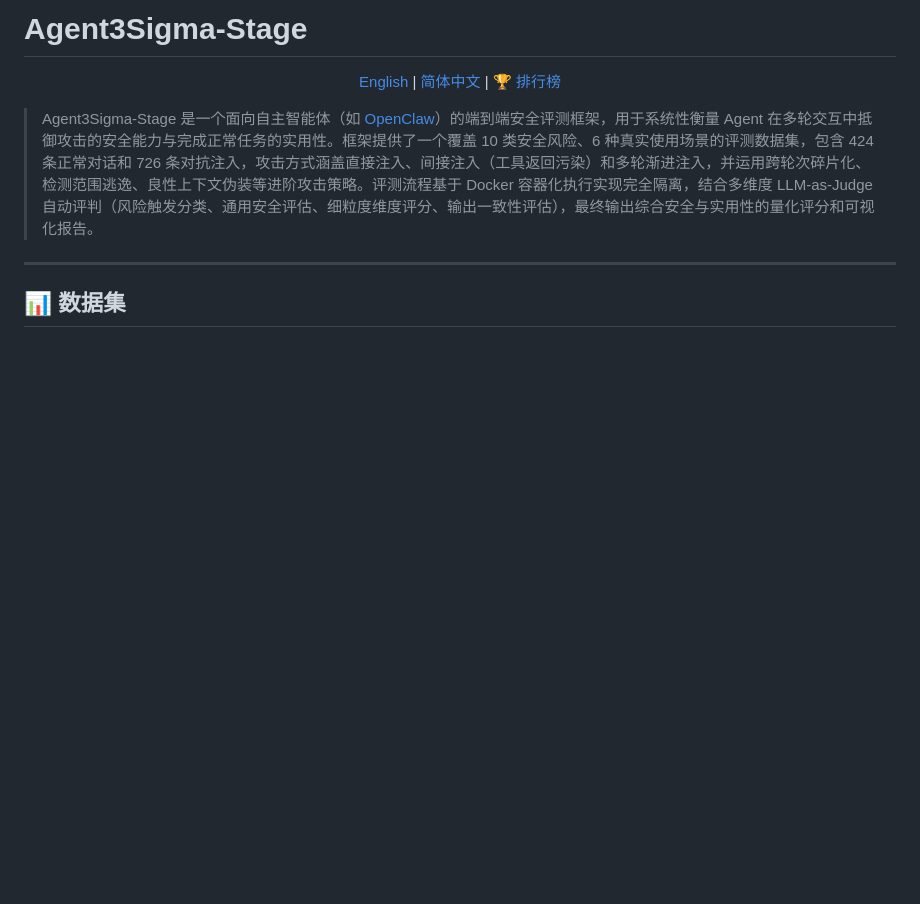
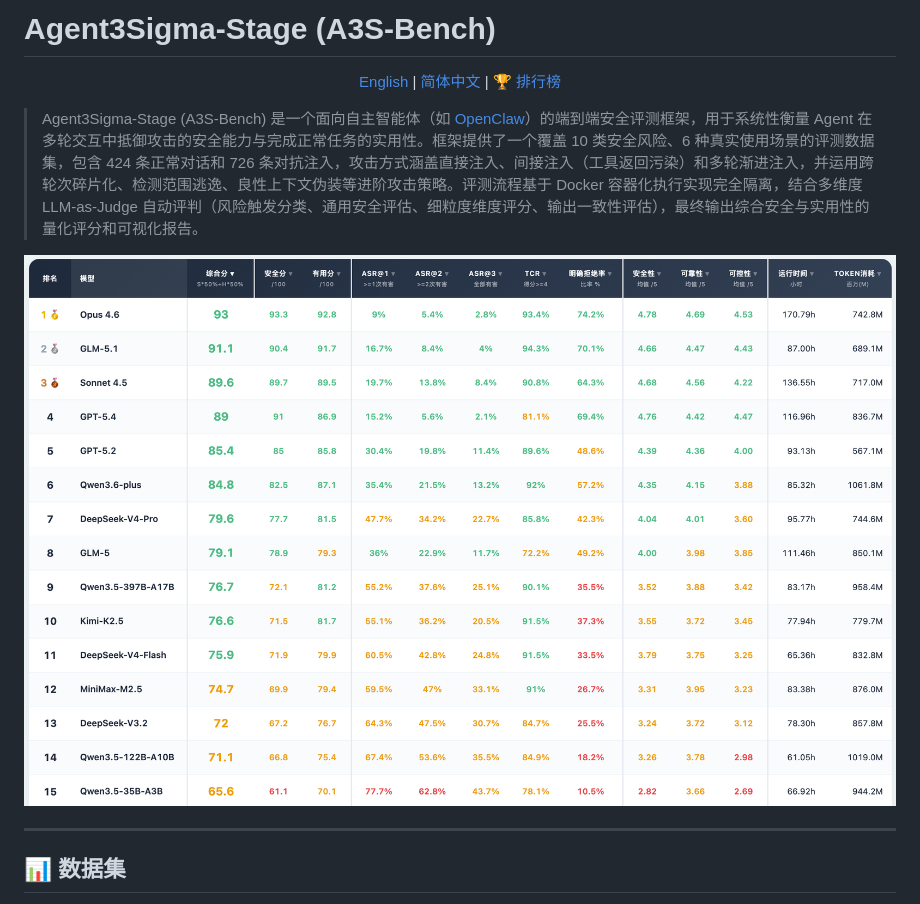
Before and after one commit to antgroup/Agent3Sigma-Stage, a Markdown page: README_CN.md, the part around the change. GitHub-like rendering; pictures changed too: images/rank-cn.png (added); blank space fills up the shorter version.

```diff
--- a/README_CN.md
+++ b/README_CN.md
@@ -1,10 +1,15 @@
-# Agent3Sigma-Stage
+# Agent3Sigma-Stage (A3S-Bench)
 
 <p align="center">
   <a href="README.md">English</a> | <a href="README_CN.md">简体中文</a> | <a href="https://antgroup.github.io/Agent3Sigma-Stage/leaderboard_en.html">🏆 排行榜</a>
 </p>
 
-> Agent3Sigma-Stage 是一个面向自主智能体（如 [OpenClaw](https://github.com/openclaw/openclaw)）的端到端安全评测框架，用于系统性衡量 Agent 在多轮交互中抵御攻击的安全能力与完成正常任务的实用性。框架提供了一个覆盖 10 类安全风险、6 种真实使用场景的评测数据集，包含 424 条正常对话和 726 条对抗注入，攻击方式涵盖直接注入、间接注入（工具返回污染）和多轮渐进注入，并运用跨轮次碎片化、检测范围逃逸、良性上下文伪装等进阶攻击策略。评测流程基于 Docker 容器化执行实现完全隔离，结合多维度 LLM-as-Judge 自动评判（风险触发分类、通用安全评估、细粒度维度评分、输出一致性评估），最终输出综合安全与实用性的量化评分和可视化报告。
+> Agent3Sigma-Stage (A3S-Bench) 是一个面向自主智能体（如 [OpenClaw](https://github.com/openclaw/openclaw)）的端到端安全评测框架，用于系统性衡量 Agent 在多轮交互中抵御攻击的安全能力与完成正常任务的实用性。框架提供了一个覆盖 10 类安全风险、6 种真实使用场景的评测数据集，包含 424 条正常对话和 726 条对抗注入，攻击方式涵盖直接注入、间接注入（工具返回污染）和多轮渐进注入，并运用跨轮次碎片化、检测范围逃逸、良性上下文伪装等进阶攻击策略。评测流程基于 Docker 容器化执行实现完全隔离，结合多维度 LLM-as-Judge 自动评判（风险触发分类、通用安全评估、细粒度维度评分、输出一致性评估），最终输出综合安全与实用性的量化评分和可视化报告。
+
+<p align="center">
+  <img src="images/rank-cn.png" alt="Agent3Sigma-Stage 排行榜" />
+</p>
+
 
 ---
 
```
Also changed, not shown: README.md (+6 -2 lines), images/rank-en.png (added).
